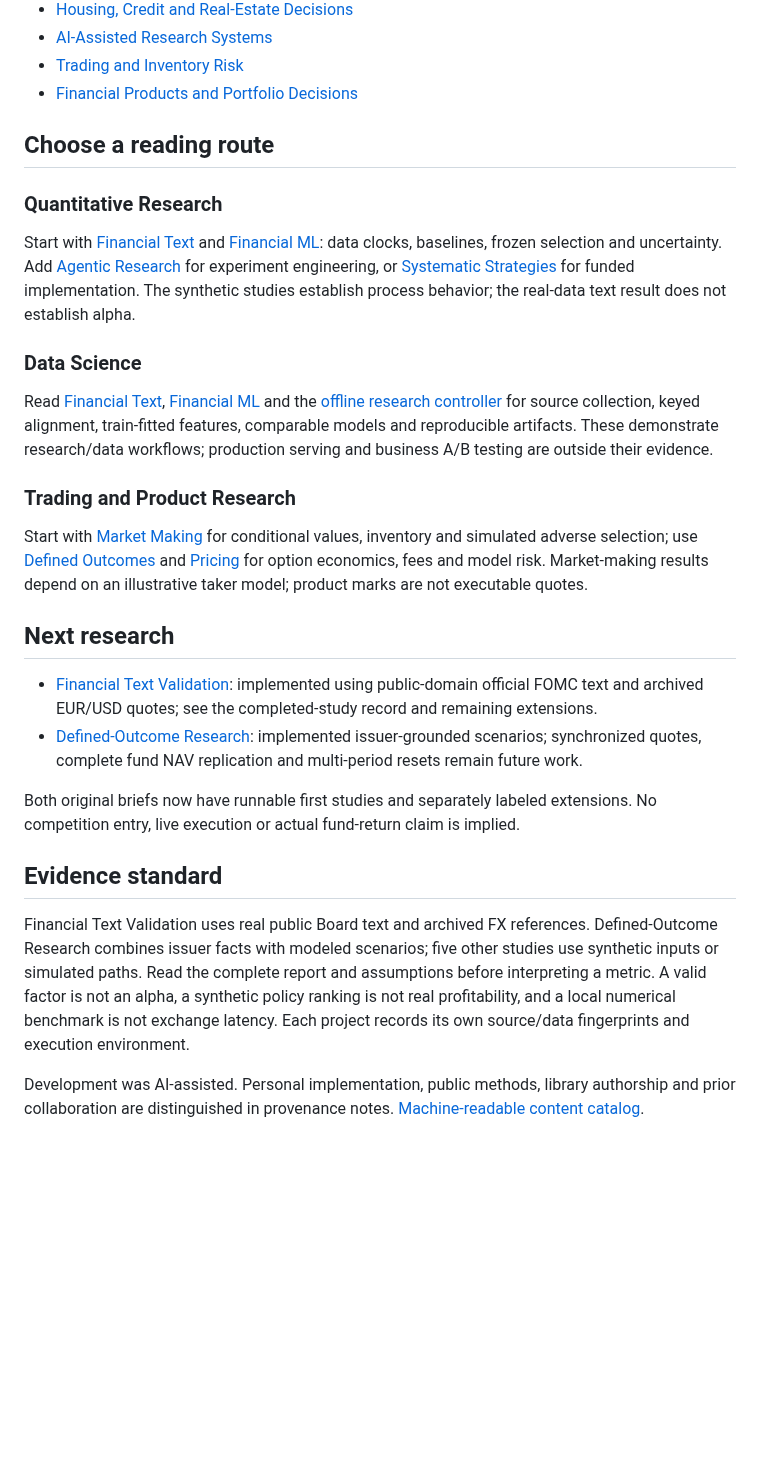
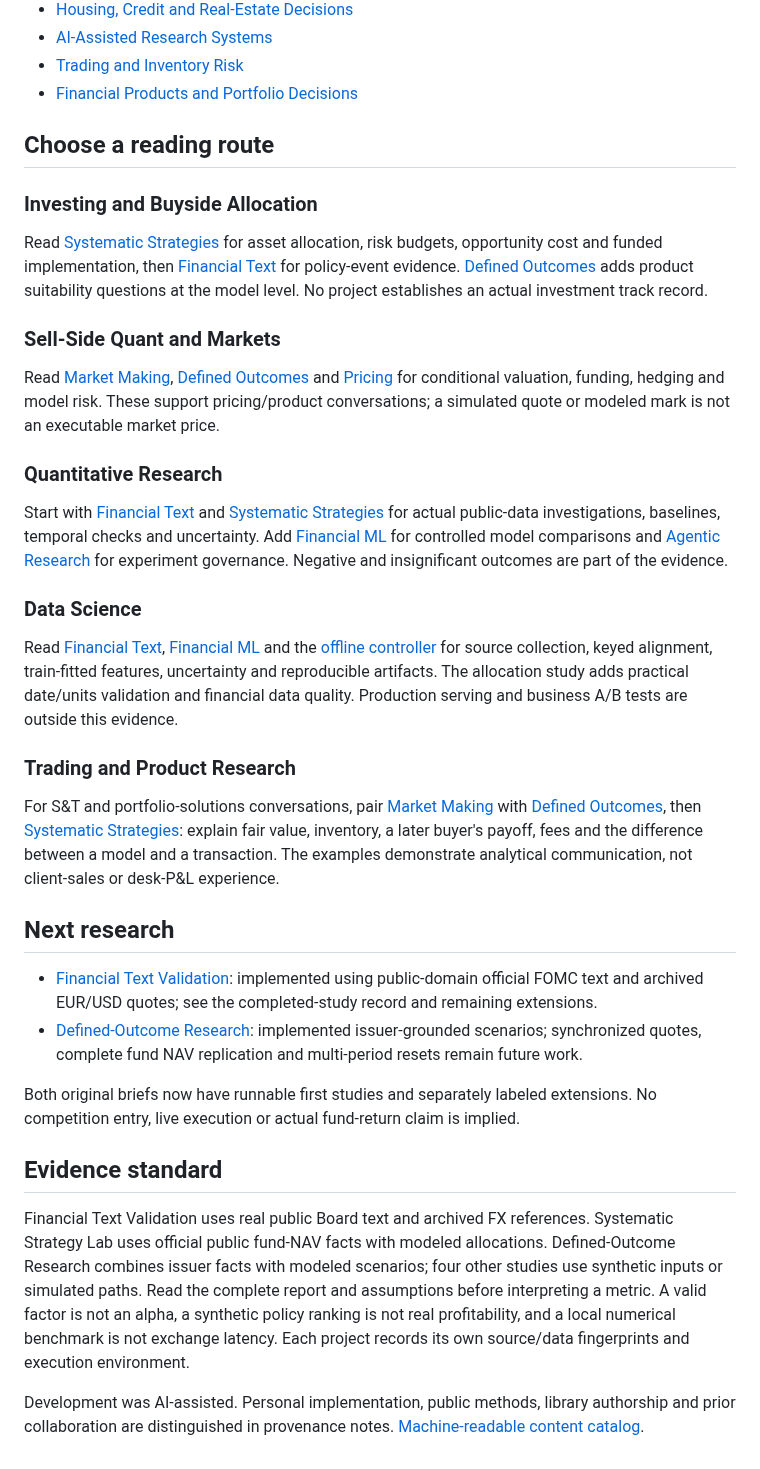
Before and after one commit to Mingju-Zhang-CBS/Quant, a Markdown page: README.md, the part around one of its changes. Rendered like a GitHub page; blank space fills up the shorter version.

```diff
--- a/README.md
+++ b/README.md
@@ -77,17 +83,25 @@ The following are original method notes connecting prior learning and experience
 
 ## Choose a reading route
 
+### Investing and Buyside Allocation
+
+Read [Systematic Strategies](https://github.com/Mingju-Zhang-CBS/systematic-strategy-lab) for asset allocation, risk budgets, opportunity cost and funded implementation, then [Financial Text](https://github.com/Mingju-Zhang-CBS/financial-text-validation) for policy-event evidence. [Defined Outcomes](https://github.com/Mingju-Zhang-CBS/defined-outcome-research) adds product suitability questions at the model level. No project establishes an actual investment track record.
+
+### Sell-Side Quant and Markets
+
+Read [Market Making](https://github.com/Mingju-Zhang-CBS/market-making-lab), [Defined Outcomes](https://github.com/Mingju-Zhang-CBS/defined-outcome-research) and [Pricing](https://github.com/Mingju-Zhang-CBS/derivatives-pricing-lab) for conditional valuation, funding, hedging and model risk. These support pricing/product conversations; a simulated quote or modeled mark is not an executable market price.
+
 ### Quantitative Research
 
-Start with [Financial Text](https://github.com/Mingju-Zhang-CBS/financial-text-validation) and [Financial ML](https://github.com/Mingju-Zhang-CBS/financial-ml-validation): data clocks, baselines, frozen selection and uncertainty. Add [Agentic Research](https://github.com/Mingju-Zhang-CBS/agentic-quant-research) for experiment engineering, or [Systematic Strategies](https://github.com/Mingju-Zhang-CBS/systematic-strategy-lab) for funded implementation. The synthetic studies establish process behavior; the real-data text result does not establish alpha.
+Start with [Financial Text](https://github.com/Mingju-Zhang-CBS/financial-text-validation) and [Systematic Strategies](https://github.com/Mingju-Zhang-CBS/systematic-strategy-lab) for actual public-data investigations, baselines, temporal checks and uncertainty. Add [Financial ML](https://github.com/Mingju-Zhang-CBS/financial-ml-validation) for controlled model comparisons and [Agentic Research](https://github.com/Mingju-Zhang-CBS/agentic-quant-research) for experiment governance. Negative and insignificant outcomes are part of the evidence.
 
 ### Data Science
 
-Read [Financial Text](https://github.com/Mingju-Zhang-CBS/financial-text-validation), [Financial ML](https://github.com/Mingju-Zhang-CBS/financial-ml-validation) and the [offline research controller](https://github.com/Mingju-Zhang-CBS/agentic-quant-research) for source collection, keyed alignment, train-fitted features, comparable models and reproducible artifacts. These demonstrate research/data workflows; production serving and business A/B testing are outside their evidence.
+Read [Financial Text](https://github.com/Mingju-Zhang-CBS/financial-text-validation), [Financial ML](https://github.com/Mingju-Zhang-CBS/financial-ml-validation) and the [offline controller](https://github.com/Mingju-Zhang-CBS/agentic-quant-research) for source collection, keyed alignment, train-fitted features, uncertainty and reproducible artifacts. The allocation study adds practical date/units validation and financial data quality. Production serving and business A/B tests are outside this evidence.
 
 ### Trading and Product Research
 
-Start with [Market Making](https://github.com/Mingju-Zhang-CBS/market-making-lab) for conditional values, inventory and simulated adverse selection; use [Defined Outcomes](https://github.com/Mingju-Zhang-CBS/defined-outcome-research) and [Pricing](https://github.com/Mingju-Zhang-CBS/derivatives-pricing-lab) for option economics, fees and model risk. Market-making results depend on an illustrative taker model; product marks are not executable quotes.
+For S&T and portfolio-solutions conversations, pair [Market Making](https://github.com/Mingju-Zhang-CBS/market-making-lab) with [Defined Outcomes](https://github.com/Mingju-Zhang-CBS/defined-outcome-research), then [Systematic Strategies](https://github.com/Mingju-Zhang-CBS/systematic-strategy-lab): explain fair value, inventory, a later buyer's payoff, fees and the difference between a model and a transaction. The examples demonstrate analytical communication, not client-sales or desk-P&L experience.
 
 ## Next research
 
@@ -98,6 +112,6 @@ Both original briefs now have runnable first studies and separately labeled exte
 
 ## Evidence standard
 
-Financial Text Validation uses real public Board text and archived FX references. Defined-Outcome Research combines issuer facts with modeled scenarios; five other studies use synthetic inputs or simulated paths. Read the complete report and assumptions before interpreting a metric. A valid factor is not an alpha, a synthetic policy ranking is not real profitability, and a local numerical benchmark is not exchange latency. Each project records its own source/data fingerprints and execution environment.
+Financial Text Validation uses real public Board text and archived FX references. Systematic Strategy Lab uses official public fund-NAV facts with modeled allocations. Defined-Outcome Research combines issuer facts with modeled scenarios; four other studies use synthetic inputs or simulated paths. Read the complete report and assumptions before interpreting a metric. A valid factor is not an alpha, a synthetic policy ranking is not real profitability, and a local numerical benchmark is not exchange latency. Each project records its own source/data fingerprints and execution environment.
 
 Development was AI-assisted. Personal implementation, public methods, library authorship and prior collaboration are distinguished in provenance notes. [Machine-readable content catalog](project-catalog.json).
```
Also changed, not shown: other parts of README.md (+35 -29 lines), projects/systematic-strategy-lab.md (+16 -18 lines), assets/systematic-strategy-lab-real-result.png (added), 3 other files.
